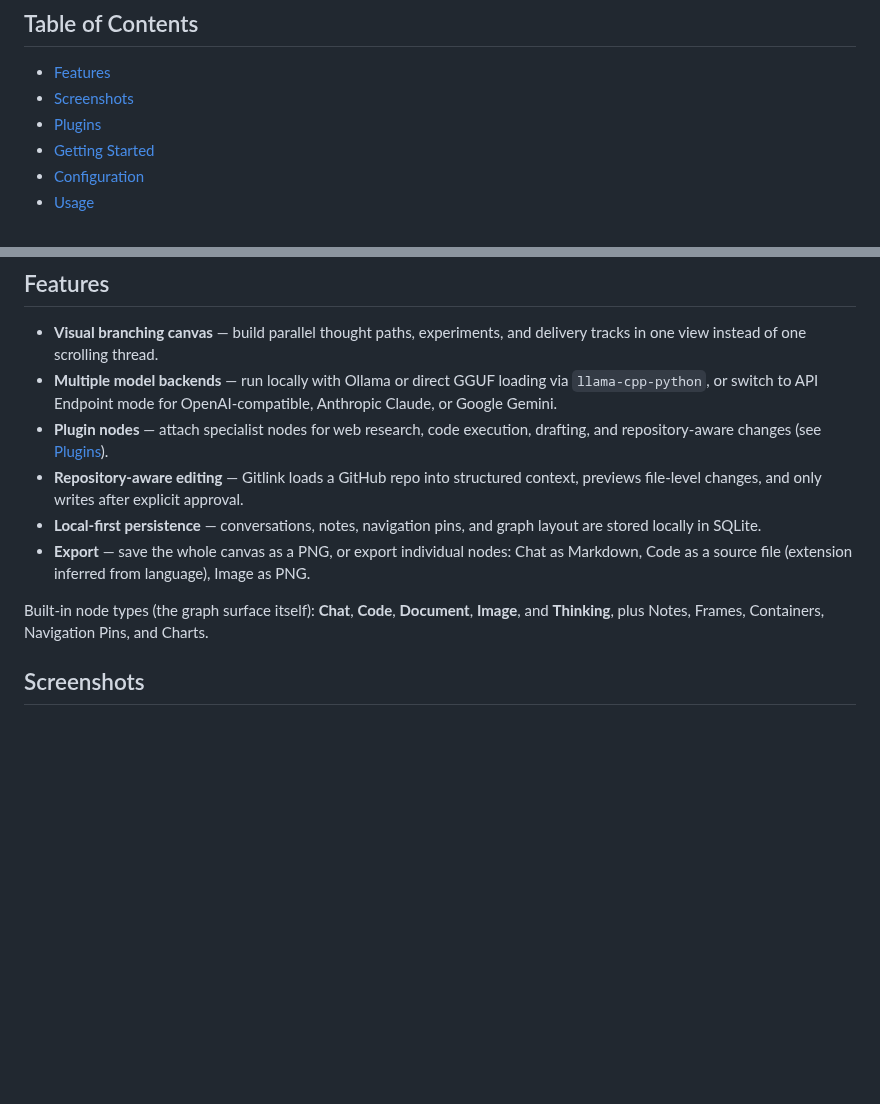
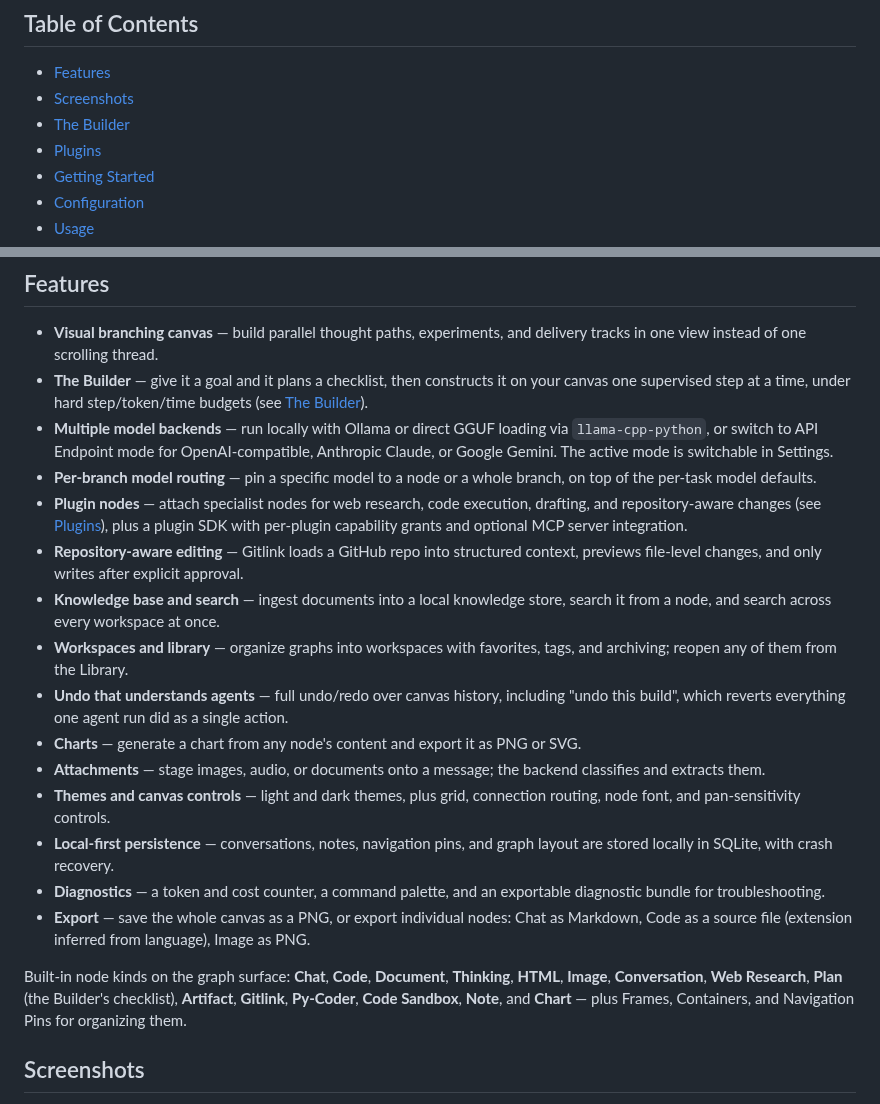
Before and after one commit to dovvnloading/Graphlink, a Markdown page: README.md, 2 parts joined by grey strips. GitHub-like rendering; blank space fills up the shorter version.

```diff
--- a/README.md
+++ b/README.md
@@ -26,6 +26,7 @@ It is built with a Python (FastAPI) backend and a Vite/React/TypeScript single-p
 
 - [Features](#features)
 - [Screenshots](#screenshots)
+- [The Builder](#the-builder)
 - [Plugins](#plugins)
 - [Getting Started](#getting-started)
 - [Configuration](#configuration)
@@ -39,13 +40,22 @@ It is built with a Python (FastAPI) backend and a Vite/React/TypeScript single-p
 ## Features
 
 - **Visual branching canvas** — build parallel thought paths, experiments, and delivery tracks in one view instead of one scrolling thread.
-- **Multiple model backends** — run locally with Ollama or direct GGUF loading via `llama-cpp-python`, or switch to API Endpoint mode for OpenAI-compatible, Anthropic Claude, or Google Gemini.
-- **Plugin nodes** — attach specialist nodes for web research, code execution, drafting, and repository-aware changes (see [Plugins](#plugins)).
+- **The Builder** — give it a goal and it plans a checklist, then constructs it on your canvas one supervised step at a time, under hard step/token/time budgets (see [The Builder](#the-builder)).
+- **Multiple model backends** — run locally with Ollama or direct GGUF loading via `llama-cpp-python`, or switch to API Endpoint mode for OpenAI-compatible, Anthropic Claude, or Google Gemini. The active mode is switchable in Settings.
+- **Per-branch model routing** — pin a specific model to a node or a whole branch, on top of the per-task model defaults.
+- **Plugin nodes** — attach specialist nodes for web research, code execution, drafting, and repository-aware changes (see [Plugins](#plugins)), plus a plugin SDK with per-plugin capability grants and optional MCP server integration.
 - **Repository-aware editing** — Gitlink loads a GitHub repo into structured context, previews file-level changes, and only writes after explicit approval.
-- **Local-first persistence** — conversations, notes, navigation pins, and graph layout are stored locally in SQLite.
+- **Knowledge base and search** — ingest documents into a local knowledge store, search it from a node, and search across every workspace at once.
+- **Workspaces and library** — organize graphs into workspaces with favorites, tags, and archiving; reopen any of them from the Library.
+- **Undo that understands agents** — full undo/redo over canvas history, including "undo this build", which reverts everything one agent run did as a single action.
+- **Charts** — generate a chart from any node's content and export it as PNG or SVG.
+- **Attachments** — stage images, audio, or documents onto a message; the backend classifies and extracts them.
+- **Themes and canvas controls** — light and dark themes, plus grid, connection routing, node font, and pan-sensitivity controls.
+- **Local-first persistence** — conversations, notes, navigation pins, and graph layout are stored locally in SQLite, with crash recovery.
+- **Diagnostics** — a token and cost counter, a command palette, and an exportable diagnostic bundle for troubleshooting.
 - **Export** — save the whole canvas as a PNG, or export individual nodes: Chat as Markdown, Code as a source file (extension inferred from language), Image as PNG.
 
-Built-in node types (the graph surface itself): **Chat**, **Code**, **Document**, **Image**, and **Thinking**, plus Notes, Frames, Containers, Navigation Pins, and Charts.
+Built-in node kinds on the graph surface: **Chat**, **Code**, **Document**, **Thinking**, **HTML**, **Image**, **Conversation**, **Web Research**, **Plan** (the Builder's checklist), **Artifact**, **Gitlink**, **Py-Coder**, **Code Sandbox**, **Note**, and **Chart** — plus Frames, Containers, and Navigation Pins for organizing them.
 
 ## Screenshots
 
```
Also changed, not shown: other parts of README.md (+42 -19 lines), assets/screenshots/builder-launcher.png (added), assets/screenshots/builder-run.png (added), assets/screenshots/canvas-branching.png (added), assets/screenshots/code-and-charts.png (added).
